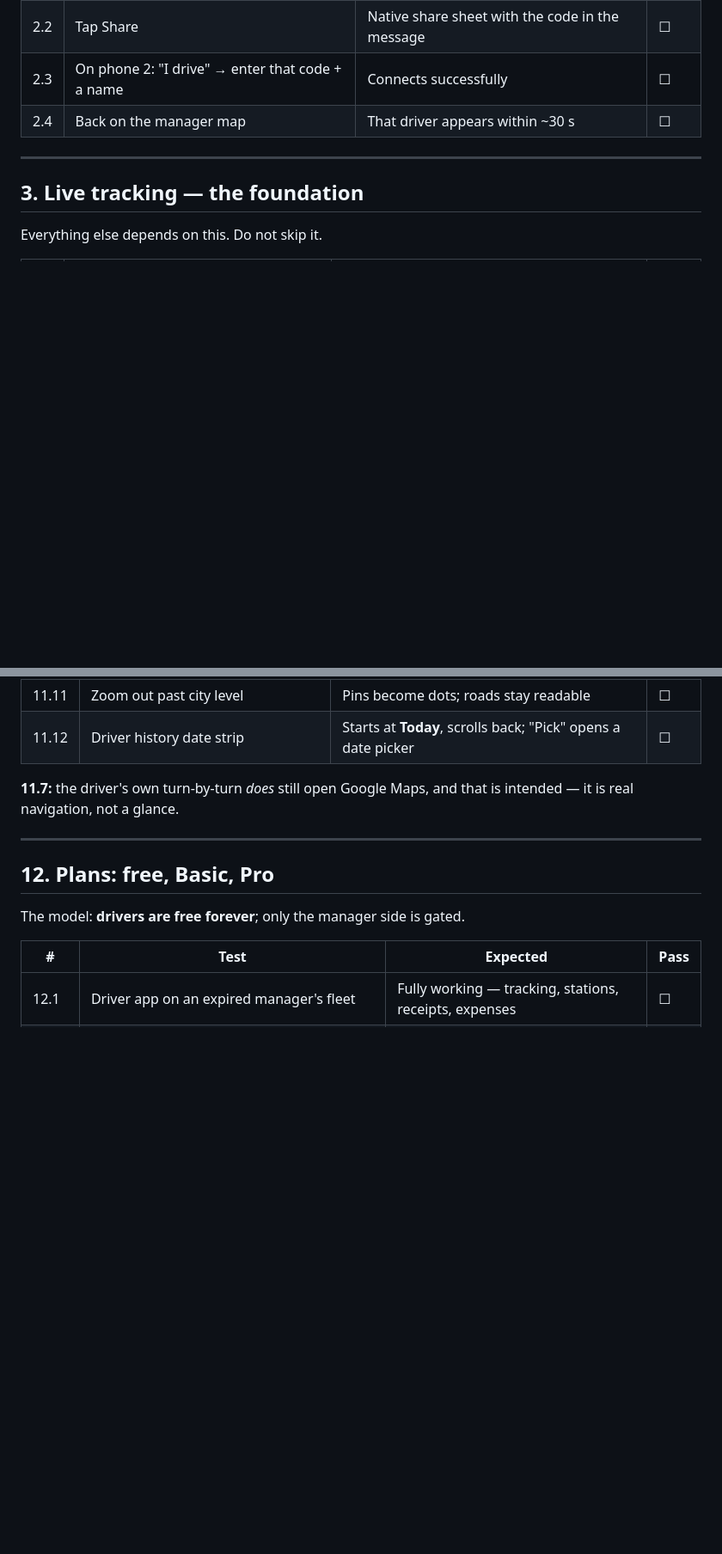
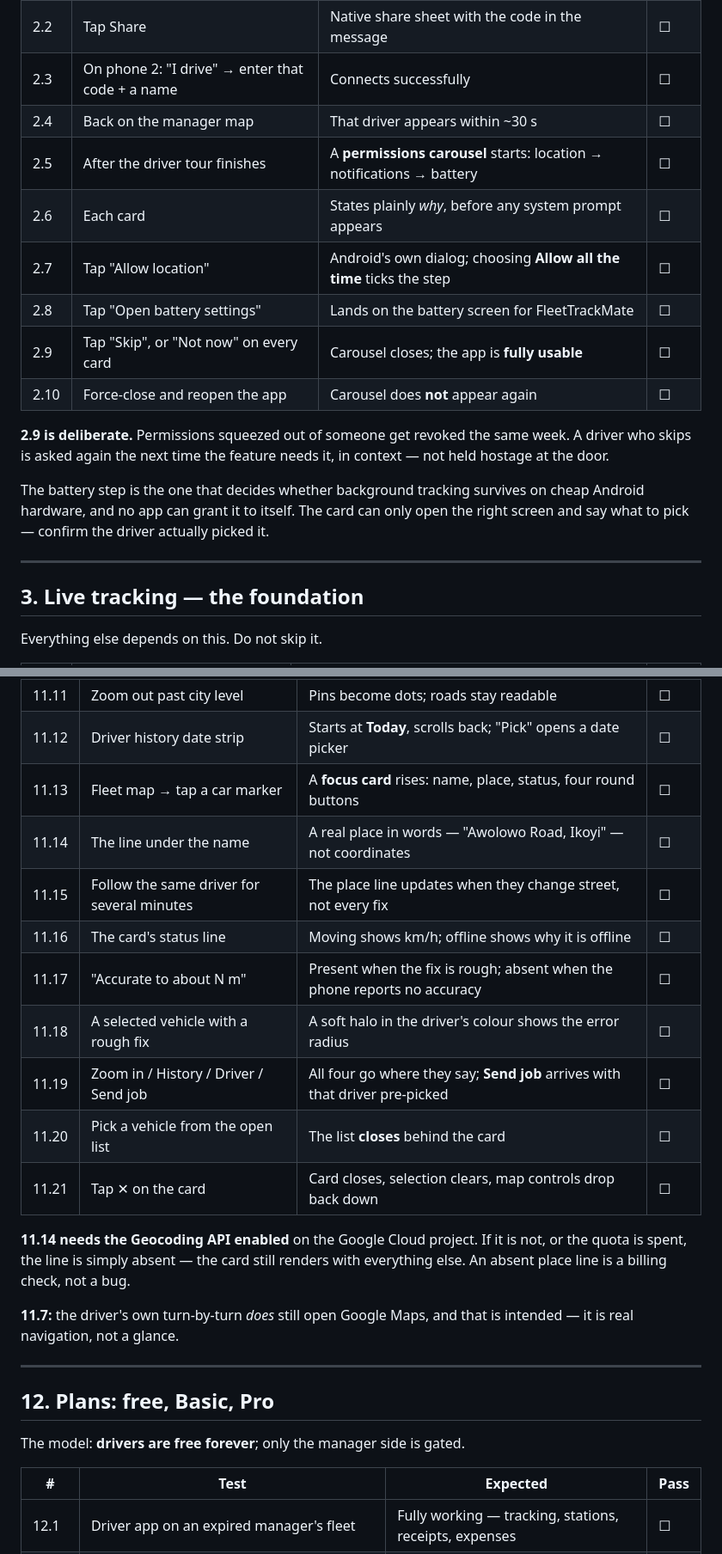
Before and after one commit to legalcliqueltd-dev/gobo-fleet-mate, a Markdown page: docs/TEST_PLAN.md, 2 parts joined by grey strips. Shown at 86% size. GitHub-like rendering; blank space fills up the shorter version.

Commit message:
docs: cover the permissions carousel, tracking-off signal and focus card
Adds 2.5–2.10, 3.7–3.11 and 11.13–11.21, each with the reason the
behaviour is what it is — so a tester who finds the carousel skippable
or a missing place line does not raise either as a fault.

Co-Authored-By: Claude Opus 5 <noreply@anthropic.com>

```diff
--- a/docs/TEST_PLAN.md
+++ b/docs/TEST_PLAN.md
@@ -61,6 +61,20 @@ three are registered (debug, upload, Play app-signing).
 | 2.2 | Tap Share | Native share sheet with the code in the message | ☐ |
 | 2.3 | On phone 2: "I drive" → enter that code + a name | Connects successfully | ☐ |
 | 2.4 | Back on the manager map | That driver appears within ~30 s | ☐ |
+| 2.5 | After the driver tour finishes | A **permissions carousel** starts: location → notifications → battery | ☐ |
+| 2.6 | Each card | States plainly *why*, before any system prompt appears | ☐ |
+| 2.7 | Tap "Allow location" | Android's own dialog; choosing **Allow all the time** ticks the step | ☐ |
+| 2.8 | Tap "Open battery settings" | Lands on the battery screen for FleetTrackMate | ☐ |
+| 2.9 | Tap "Skip", or "Not now" on every card | Carousel closes; the app is **fully usable** | ☐ |
+| 2.10 | Force-close and reopen the app | Carousel does **not** appear again | ☐ |
+
+**2.9 is deliberate.** Permissions squeezed out of someone get revoked the same
+week. A driver who skips is asked again the next time the feature needs it, in
+context — not held hostage at the door.
+
+The battery step is the one that decides whether background tracking survives on
+cheap Android hardware, and no app can grant it to itself. The card can only open
+the right screen and say what to pick — confirm the driver actually picked it.
 
 ---
 
@@ -225,6 +250,19 @@ erased by firing someone.
 | 11.10 | Station markers | **Pin-shaped**, glyph inside, tip on the exact point | ☐ |
 | 11.11 | Zoom out past city level | Pins become dots; roads stay readable | ☐ |
 | 11.12 | Driver history date strip | Starts at **Today**, scrolls back; "Pick" opens a date picker | ☐ |
+| 11.13 | Fleet map → tap a car marker | A **focus card** rises: name, place, status, four round buttons | ☐ |
+| 11.14 | The line under the name | A real place in words — "Awolowo Road, Ikoyi" — not coordinates | ☐ |
+| 11.15 | Follow the same driver for several minutes | The place line updates when they change street, not every fix | ☐ |
+| 11.16 | The card's status line | Moving shows km/h; offline shows why it is offline | ☐ |
+| 11.17 | "Accurate to about N m" | Present when the fix is rough; absent when the phone reports no accuracy | ☐ |
+| 11.18 | A selected vehicle with a rough fix | A soft halo in the driver's colour shows the error radius | ☐ |
+| 11.19 | Zoom in / History / Driver / Send job | All four go where they say; **Send job** arrives with that driver pre-picked | ☐ |
+| 11.20 | Pick a vehicle from the open list | The list **closes** behind the card | ☐ |
+| 11.21 | Tap ✕ on the card | Card closes, selection clears, map controls drop back down | ☐ |
+
+**11.14 needs the Geocoding API enabled** on the Google Cloud project. If it is
+not, or the quota is spent, the line is simply absent — the card still renders
+with everything else. An absent place line is a billing check, not a bug.
 
 **11.7:** the driver's own turn-by-turn *does* still open Google Maps, and that is
 intended — it is real navigation, not a glance.
```
Also changed, not shown: other parts of docs/TEST_PLAN.md (+11 -0 lines).
